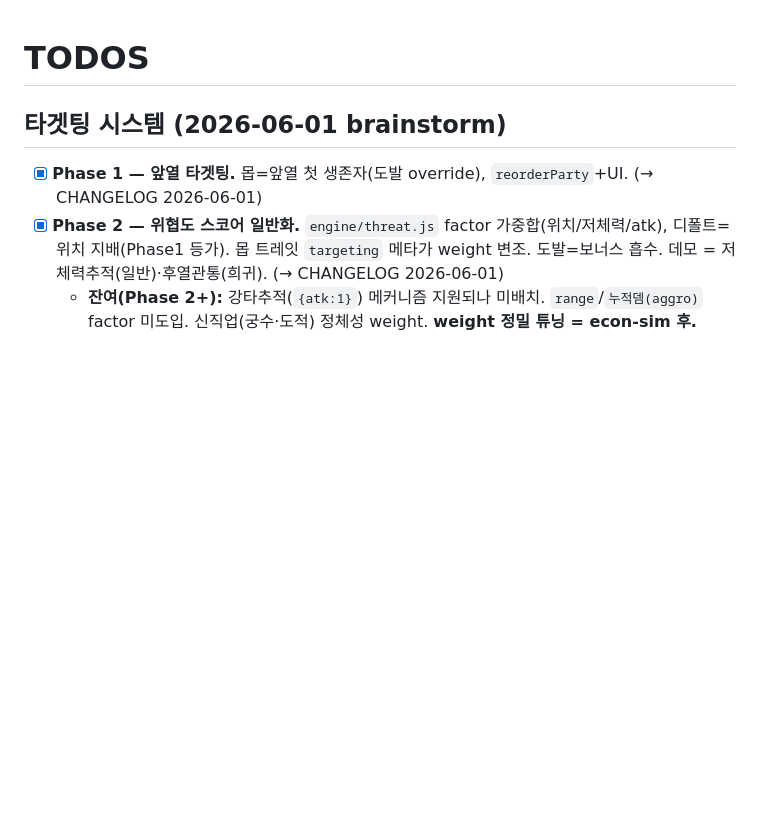
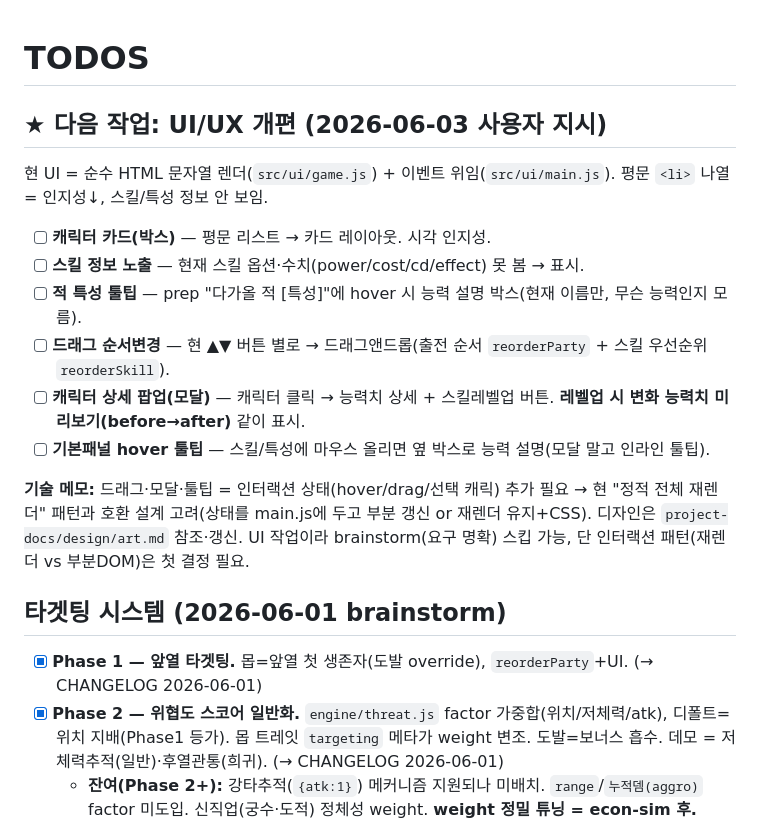
Before and after one commit to SafetyWall/WebGame, a Markdown page: project-docs/TODOS.md, the part around the change. Rendered like a GitHub page; blank space fills up the shorter version.

Commit message:
docs: 다음 작업 = UI/UX 개편 요구사항 기록(캐릭카드·드래그·상세팝업·툴팁)
세션 경계 — 다음 세션 픽업용.

Co-Authored-By: Claude Opus 4.8 <noreply@anthropic.com>

```diff
--- a/project-docs/TODOS.md
+++ b/project-docs/TODOS.md
@@ -1,4 +1,15 @@
 # TODOS
+
+## ★ 다음 작업: UI/UX 개편 (2026-06-03 사용자 지시)
+현 UI = 순수 HTML 문자열 렌더(`src/ui/game.js`) + 이벤트 위임(`src/ui/main.js`). 평문 `<li>` 나열 = 인지성↓, 스킬/특성 정보 안 보임.
+- [ ] **캐릭터 카드(박스)** — 평문 리스트 → 카드 레이아웃. 시각 인지성.
+- [ ] **스킬 정보 노출** — 현재 스킬 옵션·수치(power/cost/cd/effect) 못 봄 → 표시.
+- [ ] **적 특성 툴팁** — prep "다가올 적 [특성]"에 hover 시 능력 설명 박스(현재 이름만, 무슨 능력인지 모름).
+- [ ] **드래그 순서변경** — 현 ▲▼ 버튼 별로 → 드래그앤드롭(출전 순서 `reorderParty` + 스킬 우선순위 `reorderSkill`).
+- [ ] **캐릭터 상세 팝업(모달)** — 캐릭터 클릭 → 능력치 상세 + 스킬레벨업 버튼. **레벨업 시 변화 능력치 미리보기(before→after)** 같이 표시.
+- [ ] **기본패널 hover 툴팁** — 스킬/특성에 마우스 올리면 옆 박스로 능력 설명(모달 말고 인라인 툴팁).
+
+**기술 메모:** 드래그·모달·툴팁 = 인터랙션 상태(hover/drag/선택 캐릭) 추가 필요 → 현 "정적 전체 재렌더" 패턴과 호환 설계 고려(상태를 main.js에 두고 부분 갱신 or 재렌더 유지+CSS). 디자인은 `project-docs/design/art.md` 참조·갱신. UI 작업이라 brainstorm(요구 명확) 스킵 가능, 단 인터랙션 패턴(재렌더 vs 부분DOM)은 첫 결정 필요.
 
 ## 타겟팅 시스템 (2026-06-01 brainstorm)
 - [x] **Phase 1 — 앞열 타겟팅.** 몹=앞열 첫 생존자(도발 override), `reorderParty`+UI. (→ CHANGELOG 2026-06-01)
```
